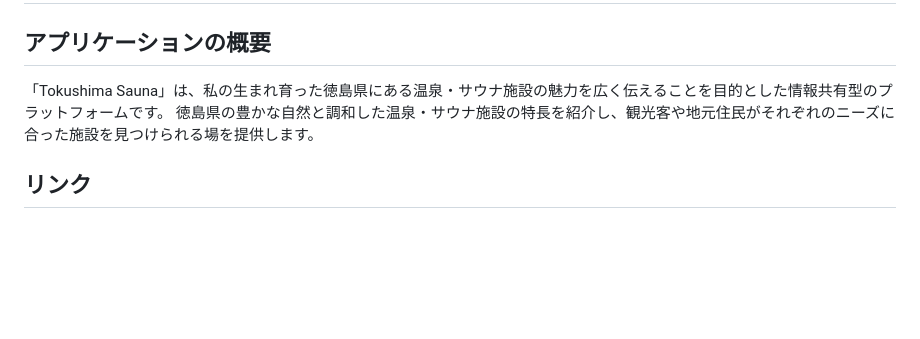
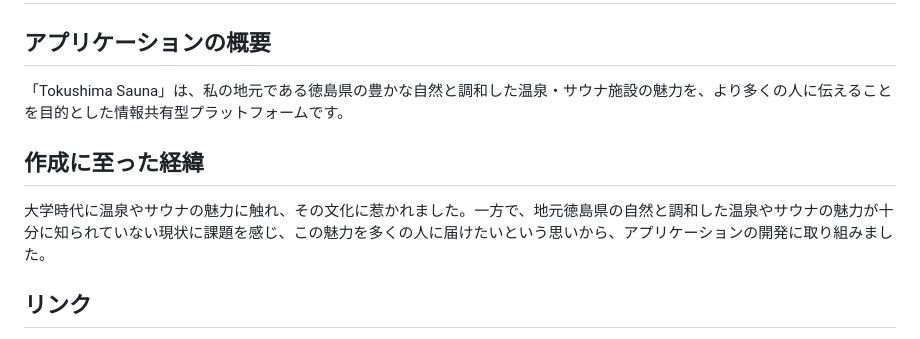
Before and after one commit to o1-mat/tokushima-sauna, a Markdown page: README.md, the part around the change. GitHub-like rendering; blank space fills up the shorter version.

```diff
--- a/README.md
+++ b/README.md
@@ -1,8 +1,11 @@
 # Tokushima Sauna
 
 ## アプリケーションの概要
-「Tokushima Sauna」は、私の生まれ育った徳島県にある温泉・サウナ施設の魅力を広く伝えることを目的とした情報共有型のプラットフォームです。
-徳島県の豊かな自然と調和した温泉・サウナ施設の特長を紹介し、観光客や地元住民がそれぞれのニーズに合った施設を見つけられる場を提供します。
+「Tokushima Sauna」は、私の地元である徳島県の豊かな自然と調和した温泉・サウナ施設の魅力を、より多くの人に伝えることを目的とした情報共有型プラットフォームです。
+
+
+## 作成に至った経緯
+大学時代に温泉やサウナの魅力に触れ、その文化に惹かれました。一方で、地元徳島県の自然と調和した温泉やサウナの魅力が十分に知られていない現状に課題を感じ、この魅力を多くの人に届けたいという思いから、アプリケーションの開発に取り組みました。
 
 
 ## リンク
```
